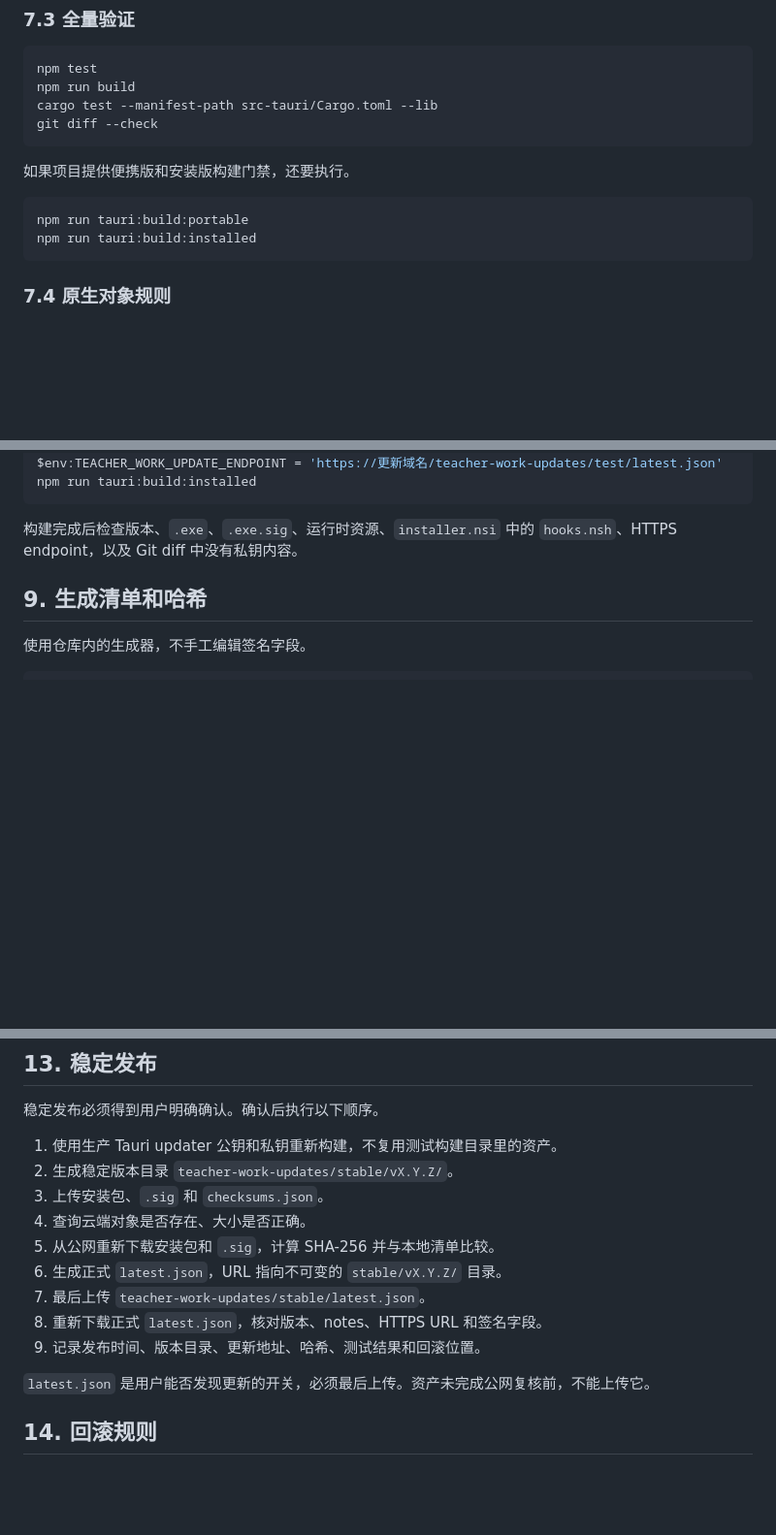
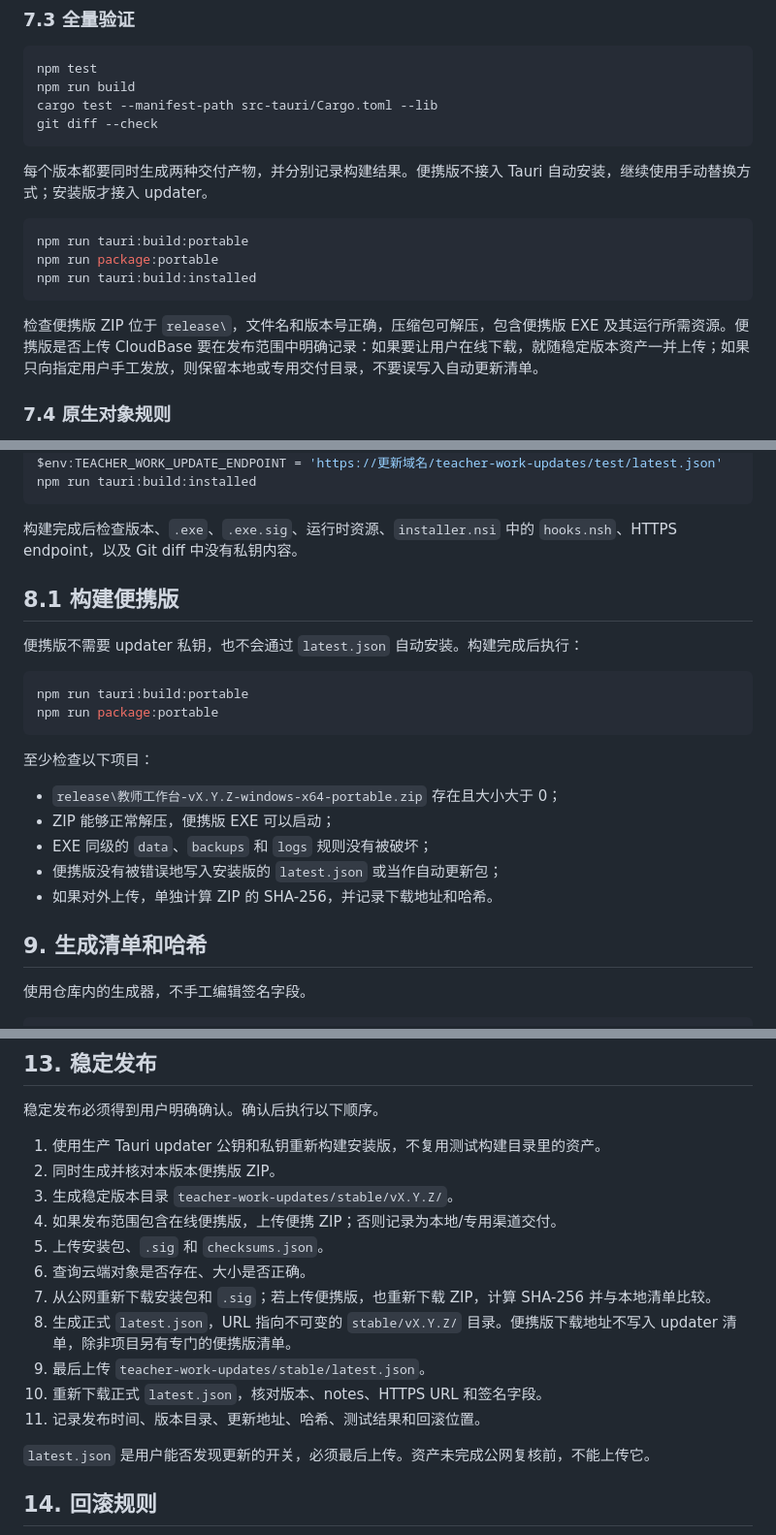
Before and after one commit to kejixiaoliang/teacher-work-platform, a Markdown page: docs/current/教师工作台自动更新发布SOP.md, 3 parts joined by grey strips. Shown at 97% size. Rendered like a GitHub page; blank space fills up the shorter version.

Commit message:
docs: record v0.9.0 portable release asset

````diff
--- a/docs/current/教师工作台自动更新发布SOP.md
+++ b/docs/current/教师工作台自动更新发布SOP.md
@@ -171,12 +171,15 @@ cargo test --manifest-path src-tauri/Cargo.toml --lib
 git diff --check
 ```
 
-如果项目提供便携版和安装版构建门禁，还要执行。
+每个版本都要同时生成两种交付产物，并分别记录构建结果。便携版不接入 Tauri 自动安装，继续使用手动替换方式；安装版才接入 updater。
 
 ```powershell
 npm run tauri:build:portable
+npm run package:portable
 npm run tauri:build:installed
 ```
+
+检查便携版 ZIP 位于 `release\`，文件名和版本号正确，压缩包可解压，包含便携版 EXE 及其运行所需资源。便携版是否上传 CloudBase 要在发布范围中明确记录：如果要让用户在线下载，就随稳定版本资产一并上传；如果只向指定用户手工发放，则保留本地或专用交付目录，不要误写入自动更新清单。
 
 ### 7.4 原生对象规则
 
@@ -205,6 +208,23 @@ npm run tauri:build:installed
 ```
 
 构建完成后检查版本、`.exe`、`.exe.sig`、运行时资源、`installer.nsi` 中的 `hooks.nsh`、HTTPS endpoint，以及 Git diff 中没有私钥内容。
+
+## 8.1 构建便携版
+
+便携版不需要 updater 私钥，也不会通过 `latest.json` 自动安装。构建完成后执行：
+
+```powershell
+npm run tauri:build:portable
+npm run package:portable
+```
+
+至少检查以下项目：
+
+- `release\教师工作台-vX.Y.Z-windows-x64-portable.zip` 存在且大小大于 0；
+- ZIP 能够正常解压，便携版 EXE 可以启动；
+- EXE 同级的 `data`、`backups` 和 `logs` 规则没有被破坏；
+- 便携版没有被错误地写入安装版的 `latest.json` 或当作自动更新包；
+- 如果对外上传，单独计算 ZIP 的 SHA-256，并记录下载地址和哈希。
 
 ## 9. 生成清单和哈希
 
@@ -285,15 +305,17 @@ node scripts/generate-update-manifest.mjs `
 
 稳定发布必须得到用户明确确认。确认后执行以下顺序。
 
-1. 使用生产 Tauri updater 公钥和私钥重新构建，不复用测试构建目录里的资产。
-2. 生成稳定版本目录 `teacher-work-updates/stable/vX.Y.Z/`。
-3. 上传安装包、`.sig` 和 `checksums.json`。
-4. 查询云端对象是否存在、大小是否正确。
-5. 从公网重新下载安装包和 `.sig`，计算 SHA-256 并与本地清单比较。
-6. 生成正式 `latest.json`，URL 指向不可变的 `stable/vX.Y.Z/` 目录。
-7. 最后上传 `teacher-work-updates/stable/latest.json`。
-8. 重新下载正式 `latest.json`，核对版本、notes、HTTPS URL 和签名字段。
-9. 记录发布时间、版本目录、更新地址、哈希、测试结果和回滚位置。
+1. 使用生产 Tauri updater 公钥和私钥重新构建安装版，不复用测试构建目录里的资产。
+2. 同时生成并核对本版本便携版 ZIP。
+3. 生成稳定版本目录 `teacher-work-updates/stable/vX.Y.Z/`。
+4. 如果发布范围包含在线便携版，上传便携 ZIP；否则记录为本地/专用渠道交付。
+5. 上传安装包、`.sig` 和 `checksums.json`。
+6. 查询云端对象是否存在、大小是否正确。
+7. 从公网重新下载安装包和 `.sig`；若上传便携版，也重新下载 ZIP，计算 SHA-256 并与本地清单比较。
+8. 生成正式 `latest.json`，URL 指向不可变的 `stable/vX.Y.Z/` 目录。便携版下载地址不写入 updater 清单，除非项目另有专门的便携版清单。
+9. 最后上传 `teacher-work-updates/stable/latest.json`。
+10. 重新下载正式 `latest.json`，核对版本、notes、HTTPS URL 和签名字段。
+11. 记录发布时间、版本目录、更新地址、哈希、测试结果和回滚位置。
 
 `latest.json` 是用户能否发现更新的开关，必须最后上传。资产未完成公网复核前，不能上传它。
 
````
Also changed, not shown: other parts of docs/current/教师工作台自动更新发布SOP.md (+1 -1 lines), docs/current/2026-08-29-v0.9.0-Windows安装版发行与自动更新-发布检查清单.md (+1 -0 lines), docs/current/2026-08-31-v0.9.0自动更新分支完整总结与复盘.md (+3 -0 lines).
